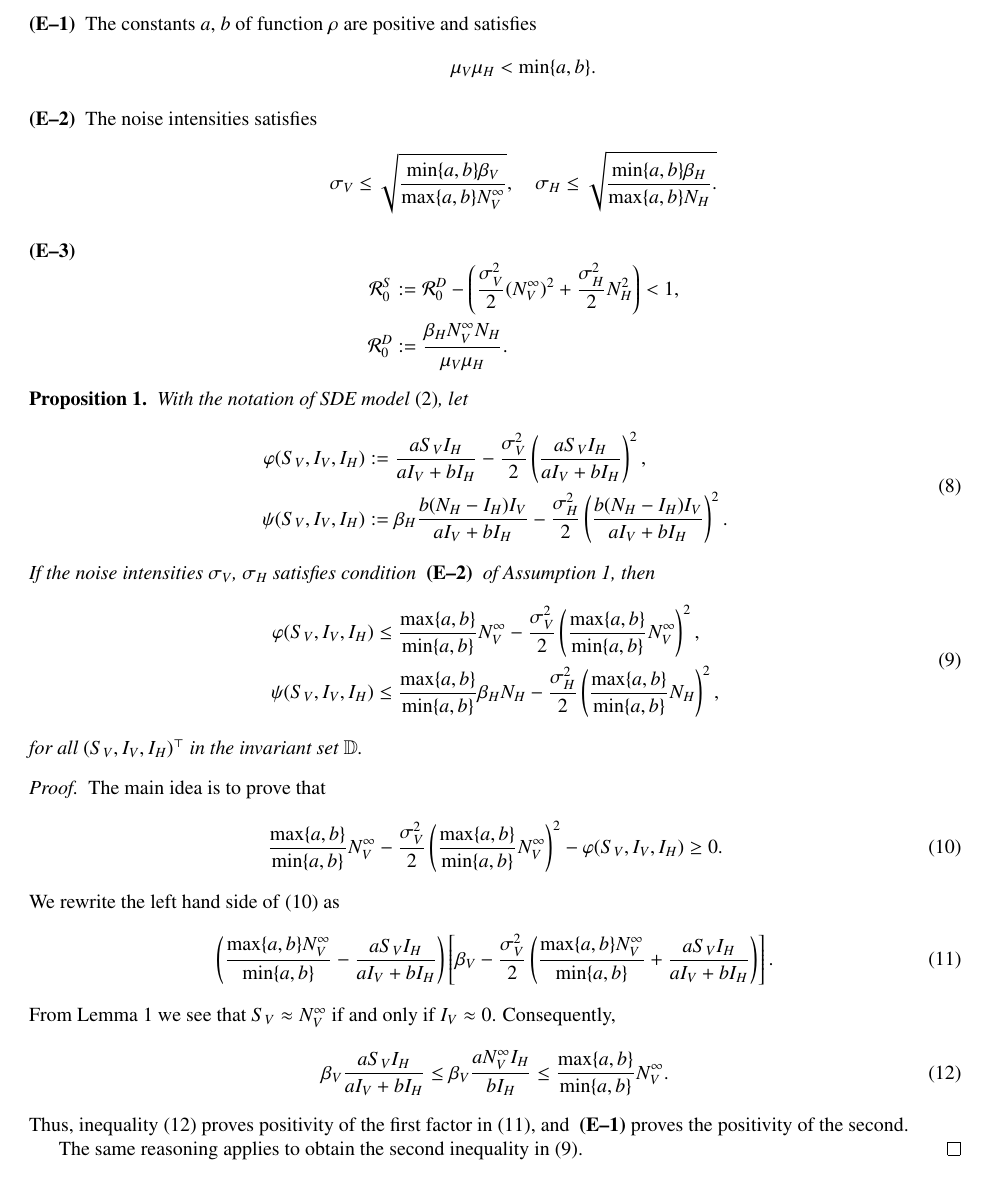
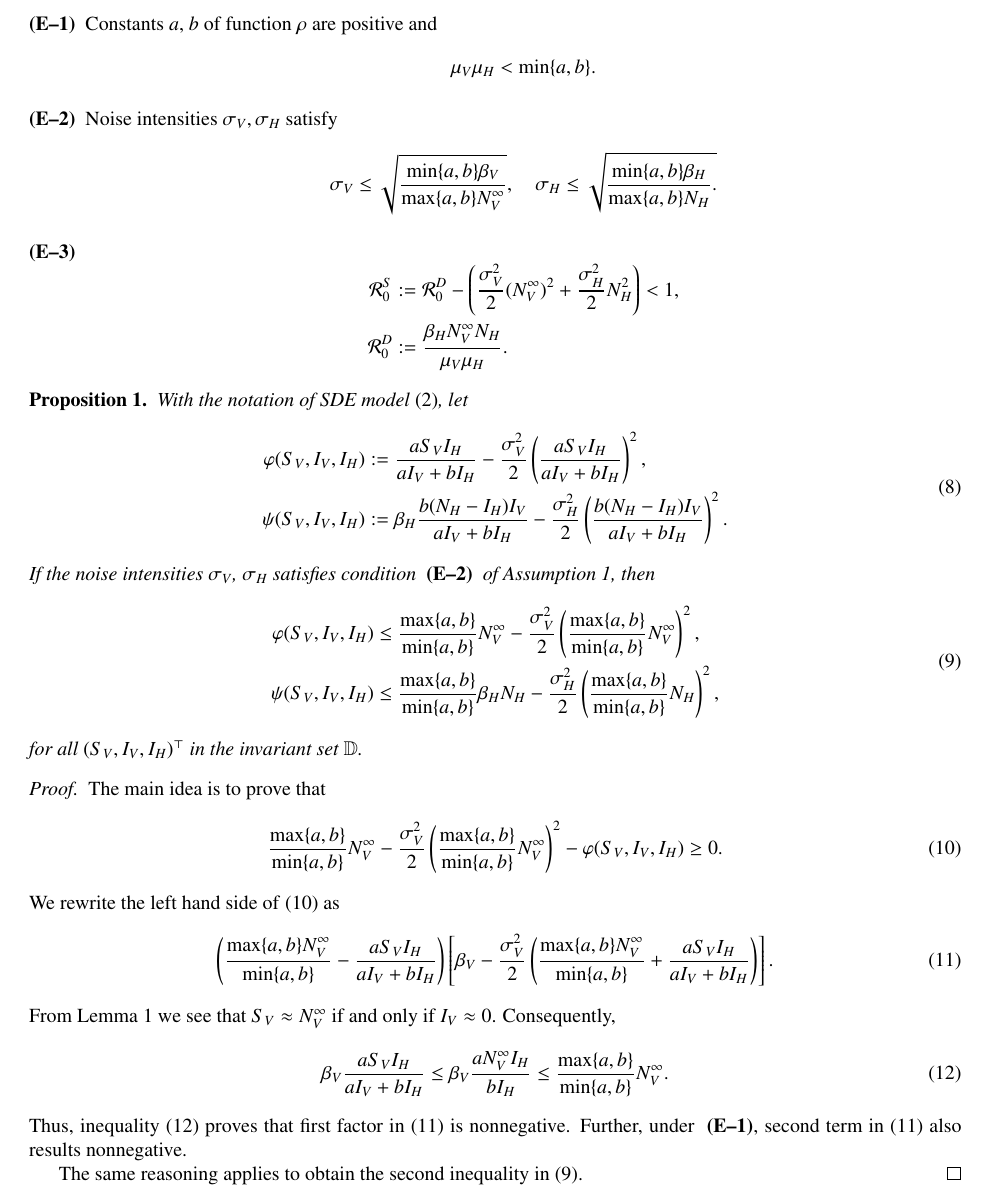
Before and after one commit to SaulDiazInfante/Threshold-behavior-of-a-stochastic-vector-host-model, a LaTeX paper (main.tex, which reads extinction.tex): part of page 3 of 8, cut so that both start at the same text. Compiled offline with pdfLaTeX.

Commit message:
comitote

```diff
--- a/extinction.tex
+++ b/extinction.tex
@@ -149,12 +149,12 @@ $\sigma_V$, $\sigma_H$ are sufficiently small, that is,
     we ask the following.
     \begin{enumerate}[\bf{(E\textendash}1)]
         \item
-            The constants $a$, $b$ of function $\rho$ are positive and satisfies
+            Constants $a$, $b$ of function $\rho$ are positive and
             $$
                 \mu_V \mu_H < \min \{a, b \}.
             $$
         \item \label{ass:noise_condition}
-            The noise intensities satisfies
+            Noise intensities $\sigma_V, \sigma_H$ satisfy
             $$
                 \sigma_V \leq
                     \sqrt{
@@ -351,9 +351,10 @@ $\sigma_V$, $\sigma_H$ are sufficiently small, that is,
              N_V ^ \infty.
     \end{equation}
     Thus, inequality \eqref{eqn:phi_first_term_bound} proves
-    positivity of the first factor in \eqref{eqn:phi_difference_rewritten},
-    and \textsc{ \textbf{(E\textendash 1)}} proves the positivity of the
-    second.
+    that first factor in \eqref{eqn:phi_difference_rewritten} is nonnegative.
+    Further, under \textsc{ \textbf{(E\textendash 1)}},
+    second term in \eqref{eqn:phi_difference_rewritten} also results
+    nonnegative.
 
         The same reasoning applies to obtain the second inequality in
     \eqref{eqn:max_min_bounds}.
--- a/main.tex
+++ b/main.tex
@@ -19,7 +19,7 @@
 \newtheorem{remark}{Remark}
 \providecommand{\abs}[1]{\lvert#1\rvert}
 \providecommand{\norm}[1]{\lVert#1\rVert}
-\journal{Applied mathematical modelling}
+\journal{Applied Mathematical Modelling}
 %
 \begin{document}
     \input{frontmatter}
```
Also changed, not shown: frontmatter.tex (+1 -5 lines), extinction.tex (2 more changed lines), main.tex (1 more changed lines).
